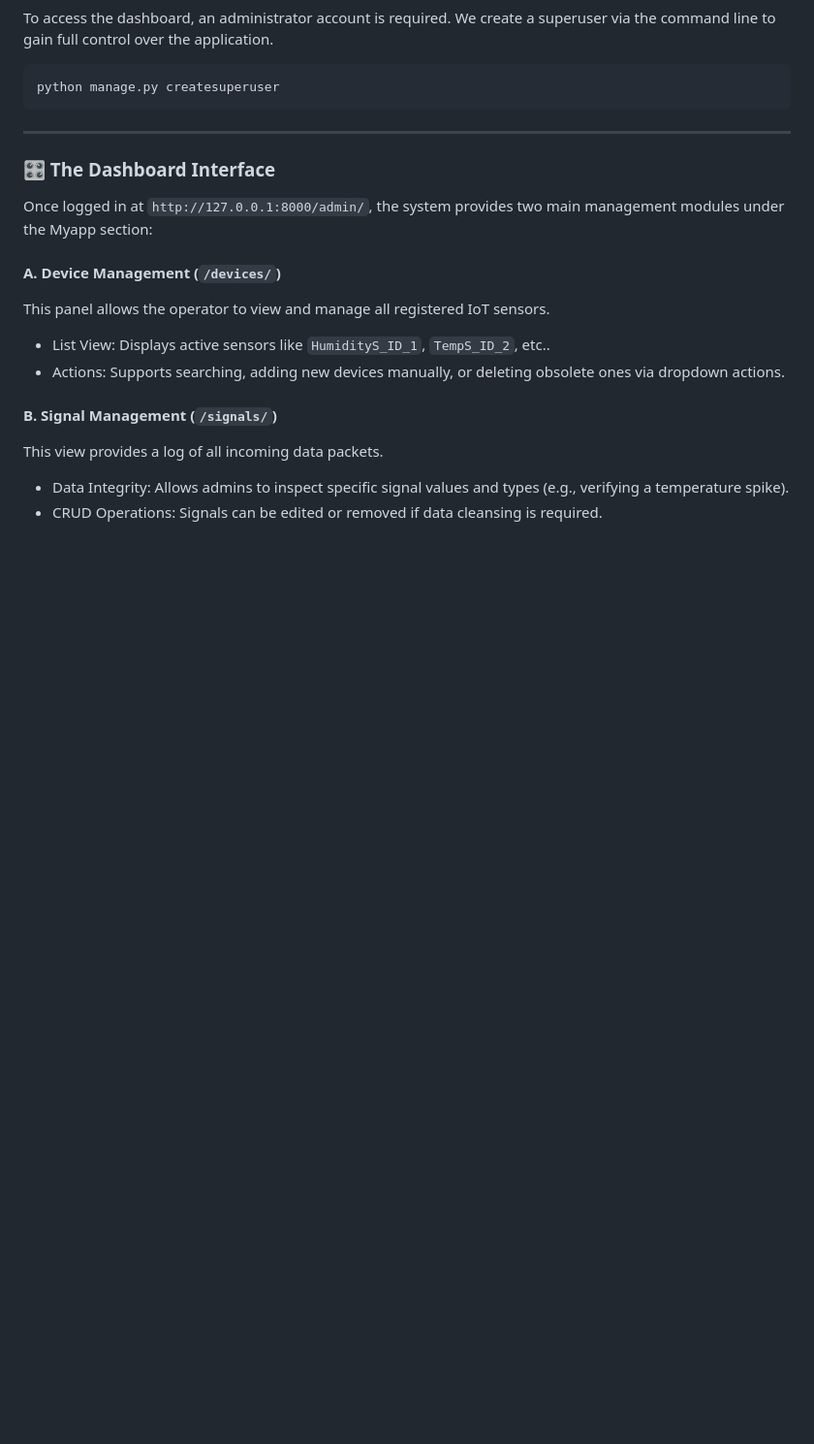
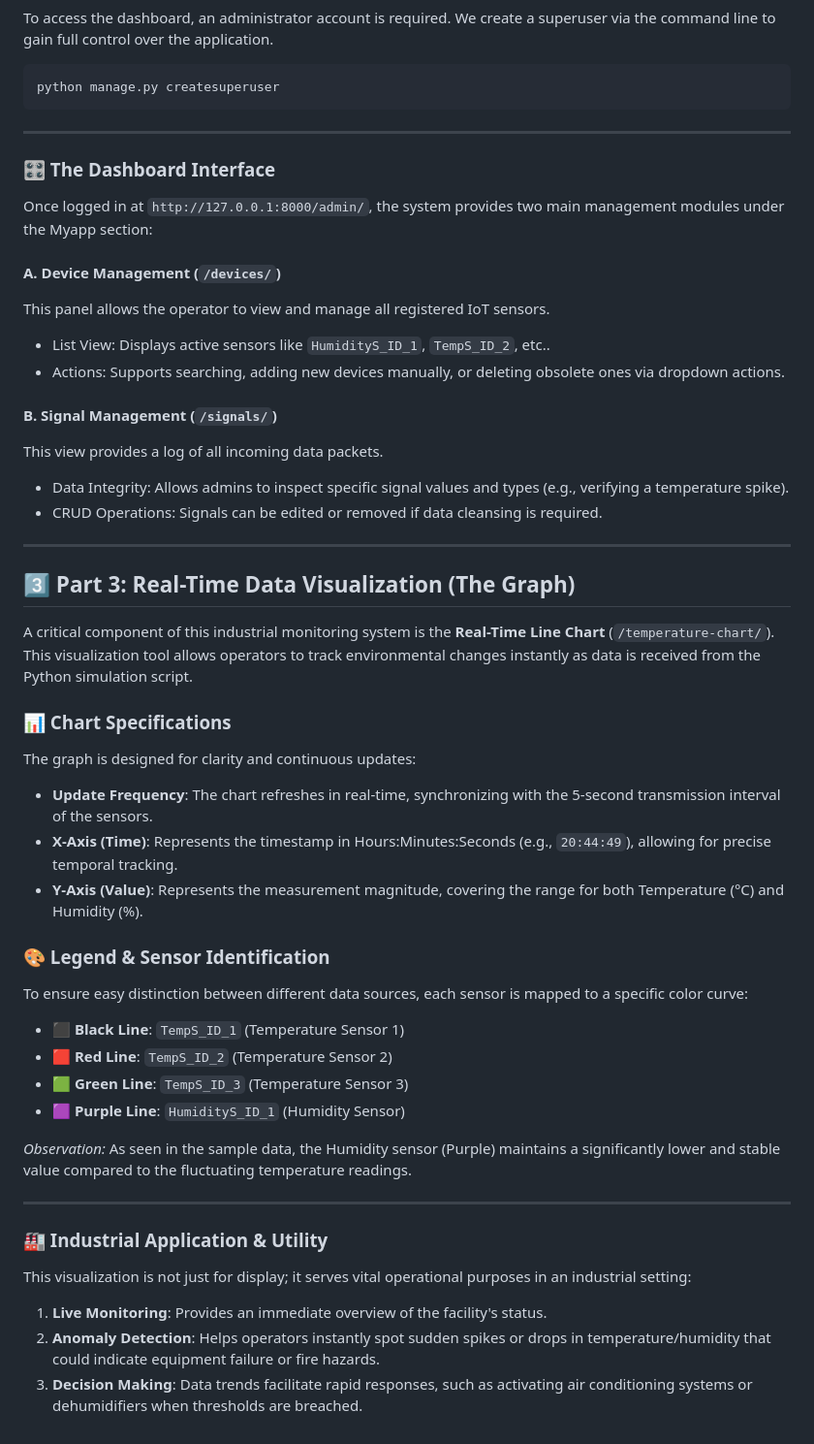
Before and after one commit to Thanos01skg/thesis, a Markdown page: README.md, the part around the change. Shown at 97% size. Drawn GitHub-style; blank space fills up the shorter version.

```diff
--- a/README.md
+++ b/README.md
@@ -85,3 +85,36 @@ This view provides a log of all incoming data packets.
 
 * Data Integrity: Allows admins to inspect specific signal values and types (e.g., verifying a temperature spike).
 * CRUD Operations: Signals can be edited or removed if data cleansing is required.
+
+---
+
+
+## 3️⃣ Part 3: Real-Time Data Visualization (The Graph)
+
+A critical component of this industrial monitoring system is the **Real-Time Line Chart** (`/temperature-chart/`). This visualization tool allows operators to track environmental changes instantly as data is received from the Python simulation script.
+
+### 📊 Chart Specifications
+The graph is designed for clarity and continuous updates:
+
+* **Update Frequency**: The chart refreshes in real-time, synchronizing with the 5-second transmission interval of the sensors.
+* **X-Axis (Time)**: Represents the timestamp in Hours:Minutes:Seconds (e.g., `20:44:49`), allowing for precise temporal tracking.
+* **Y-Axis (Value)**: Represents the measurement magnitude, covering the range for both Temperature (°C) and Humidity (%).
+
+### 🎨 Legend & Sensor Identification
+To ensure easy distinction between different data sources, each sensor is mapped to a specific color curve:
+
+* **⬛ Black Line**: `TempS_ID_1` (Temperature Sensor 1)
+* **🟥 Red Line**: `TempS_ID_2` (Temperature Sensor 2)
+* **🟩 Green Line**: `TempS_ID_3` (Temperature Sensor 3)
+* **🟪 Purple Line**: `HumidityS_ID_1` (Humidity Sensor)
+
+*Observation:* As seen in the sample data, the Humidity sensor (Purple) maintains a significantly lower and stable value compared to the fluctuating temperature readings.
+
+---
+
+### 🏭 Industrial Application & Utility
+This visualization is not just for display; it serves vital operational purposes in an industrial setting:
+
+1.  **Live Monitoring**: Provides an immediate overview of the facility's status.
+2.  **Anomaly Detection**: Helps operators instantly spot sudden spikes or drops in temperature/humidity that could indicate equipment failure or fire hazards.
+3.  **Decision Making**: Data trends facilitate rapid responses, such as activating air conditioning systems or dehumidifiers when thresholds are breached.
```
